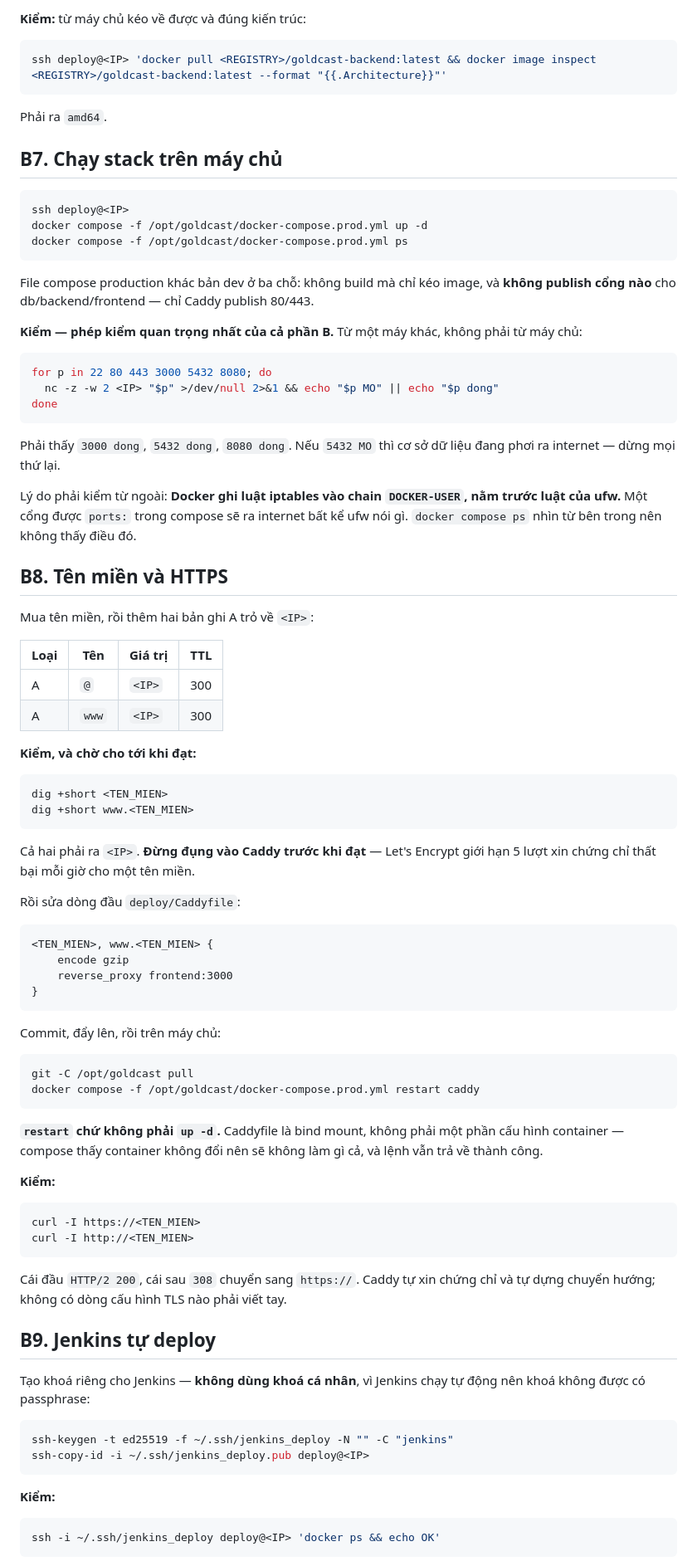
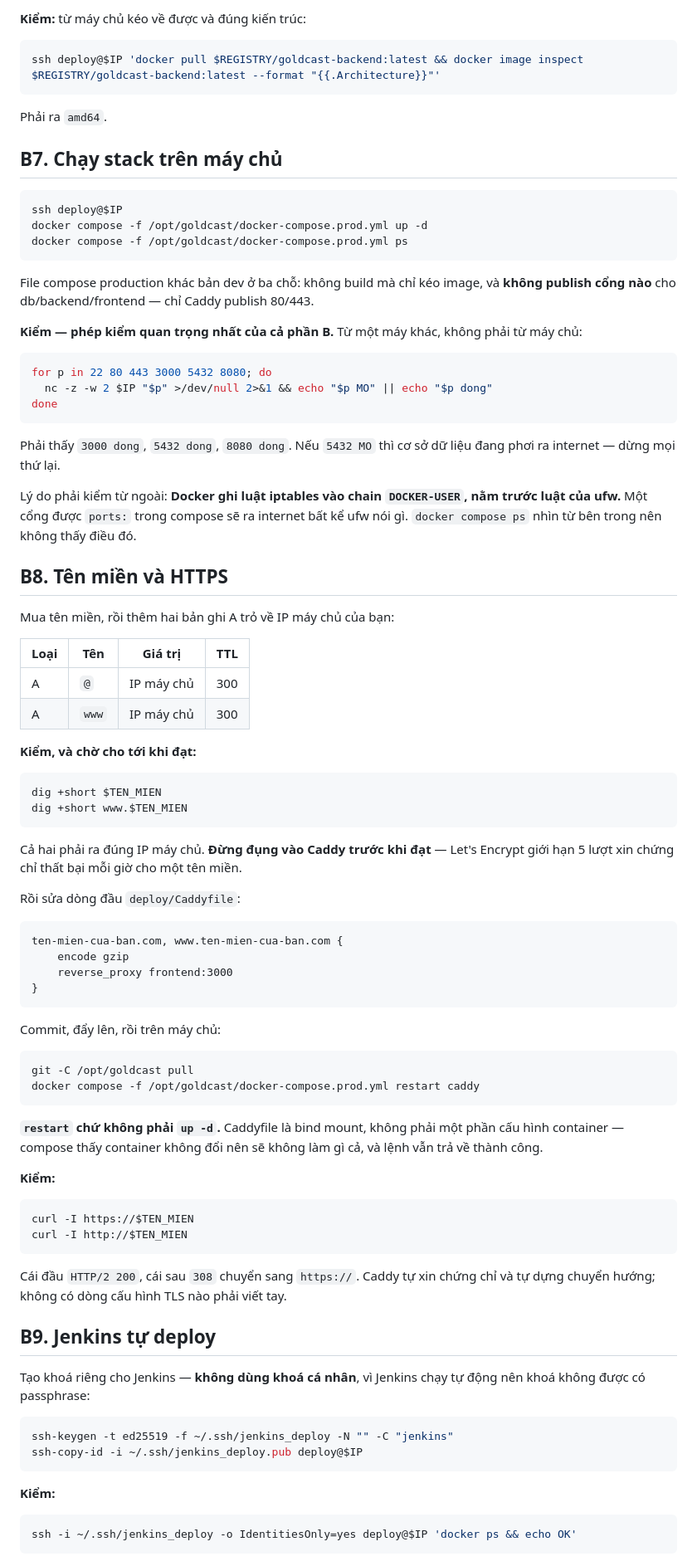
Before and after one commit to duongtanminh1912/goldcast, a Markdown page: docs/tutorial.md, the part around one of its changes. Shown at 83% size. Drawn GitHub-style.

````diff
--- a/docs/tutorial.md
+++ b/docs/tutorial.md
@@ -288,7 +350,7 @@ Vào `github.com/<TEN_GITHUB>?tab=packages`, mở từng package → Package set
 **Kiểm:** từ máy chủ kéo về được và đúng kiến trúc:
 
 ```bash
-ssh deploy@<IP> 'docker pull <REGISTRY>/goldcast-backend:latest && docker image inspect <REGISTRY>/goldcast-backend:latest --format "{{.Architecture}}"'
+ssh deploy@$IP 'docker pull $REGISTRY/goldcast-backend:latest && docker image inspect $REGISTRY/goldcast-backend:latest --format "{{.Architecture}}"'
 ```
 
 Phải ra `amd64`.
@@ -296,7 +358,7 @@ Phải ra `amd64`.
 ## B7. Chạy stack trên máy chủ
 
 ```bash
-ssh deploy@<IP>
+ssh deploy@$IP
 docker compose -f /opt/goldcast/docker-compose.prod.yml up -d
 docker compose -f /opt/goldcast/docker-compose.prod.yml ps
 ```
@@ -309,7 +371,7 @@ từ máy chủ:
 
 ```bash
 for p in 22 80 443 3000 5432 8080; do
-  nc -z -w 2 <IP> "$p" >/dev/null 2>&1 && echo "$p MO" || echo "$p dong"
+  nc -z -w 2 $IP "$p" >/dev/null 2>&1 && echo "$p MO" || echo "$p dong"
 done
 ```
 
@@ -322,27 +384,27 @@ bất kể ufw nói gì. `docker compose ps` nhìn từ bên trong nên không t
 
 ## B8. Tên miền và HTTPS
 
-Mua tên miền, rồi thêm hai bản ghi A trỏ về `<IP>`:
+Mua tên miền, rồi thêm hai bản ghi A trỏ về IP máy chủ của bạn:
 
 | Loại | Tên | Giá trị | TTL |
 |---|---|---|---|
-| A | `@` | `<IP>` | 300 |
-| A | `www` | `<IP>` | 300 |
+| A | `@` | IP máy chủ | 300 |
+| A | `www` | IP máy chủ | 300 |
 
 **Kiểm, và chờ cho tới khi đạt:**
 
 ```bash
-dig +short <TEN_MIEN>
-dig +short www.<TEN_MIEN>
+dig +short $TEN_MIEN
+dig +short www.$TEN_MIEN
 ```
 
-Cả hai phải ra `<IP>`. **Đừng đụng vào Caddy trước khi đạt** — Let's Encrypt
+Cả hai phải ra đúng IP máy chủ. **Đừng đụng vào Caddy trước khi đạt** — Let's Encrypt
 giới hạn 5 lượt xin chứng chỉ thất bại mỗi giờ cho một tên miền.
 
 Rồi sửa dòng đầu `deploy/Caddyfile`:
 
 ```
-<TEN_MIEN>, www.<TEN_MIEN> {
+ten-mien-cua-ban.com, www.ten-mien-cua-ban.com {
 	encode gzip
 	reverse_proxy frontend:3000
 }
@@ -362,8 +424,8 @@ cả, và lệnh vẫn trả về thành công.
 **Kiểm:**
 
 ```bash
-curl -I https://<TEN_MIEN>
-curl -I http://<TEN_MIEN>
+curl -I https://$TEN_MIEN
+curl -I http://$TEN_MIEN
 ```
 
 Cái đầu `HTTP/2 200`, cái sau `308` chuyển sang `https://`. Caddy tự xin chứng
@@ -376,11 +438,11 @@ Tạo khoá riêng cho Jenkins — **không dùng khoá cá nhân**, vì Jenkins
 
 ```bash
 ssh-keygen -t ed25519 -f ~/.ssh/jenkins_deploy -N "" -C "jenkins"
-ssh-copy-id -i ~/.ssh/jenkins_deploy.pub deploy@<IP>
+ssh-copy-id -i ~/.ssh/jenkins_deploy.pub deploy@$IP
 ```
 
 **Kiểm:**
 
 ```bash
-ssh -i ~/.ssh/jenkins_deploy deploy@<IP> 'docker ps && echo OK'
+ssh -i ~/.ssh/jenkins_deploy -o IdentitiesOnly=yes deploy@$IP 'docker ps && echo OK'
 ```
````
Also changed, not shown: other parts of docs/tutorial.md (+113 -29 lines).
